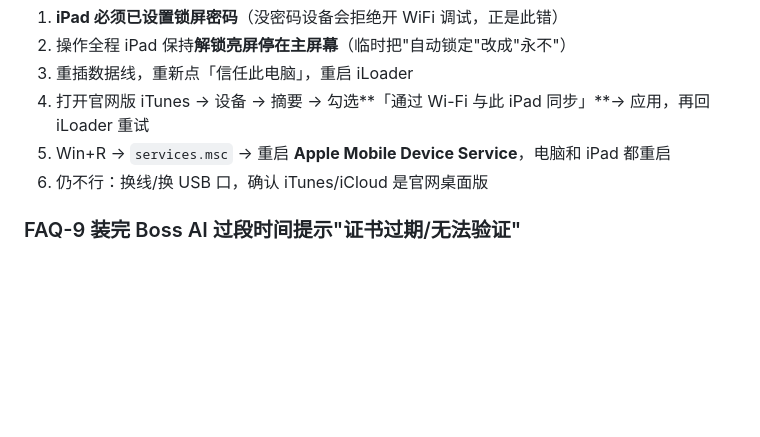
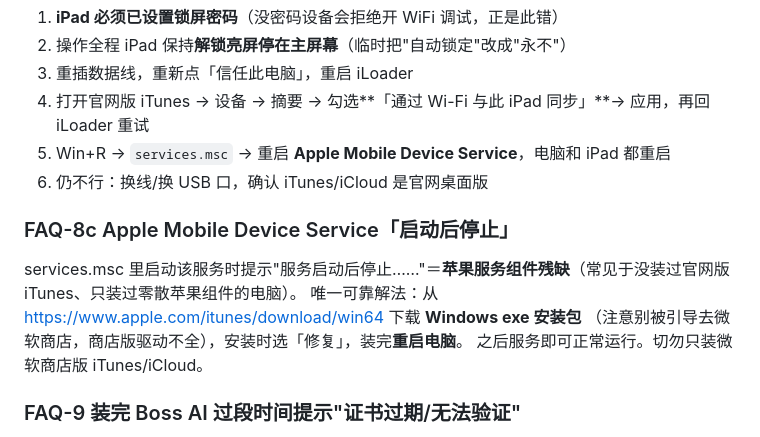
Before and after one commit to moli815/aigc-video, a Markdown page: docs/SideStore中文安装与排障指南.md, the part around the change. Drawn GitHub-style; blank space fills up the shorter version.

```diff
--- a/docs/SideStore中文安装与排障指南.md
+++ b/docs/SideStore中文安装与排障指南.md
@@ -107,6 +107,12 @@ SideStore 也打不开了：回电脑用 iLoader 重装一遍（数据不丢）
 5. Win+R → `services.msc` → 重启 **Apple Mobile Device Service**，电脑和 iPad 都重启
 6. 仍不行：换线/换 USB 口，确认 iTunes/iCloud 是官网桌面版
 
+### FAQ-8c Apple Mobile Device Service「启动后停止」
+services.msc 里启动该服务时提示"服务启动后停止……"＝**苹果服务组件残缺**（常见于没装过官网版 iTunes、只装过零散苹果组件的电脑）。
+唯一可靠解法：从 https://www.apple.com/itunes/download/win64 下载 **Windows exe 安装包**
+（注意别被引导去微软商店，商店版驱动不全），安装时选「修复」，装完**重启电脑**。
+之后服务即可正常运行。切勿只装微软商店版 iTunes/iCloud。
+
 ### FAQ-9 装完 Boss AI 过段时间提示"证书过期/无法验证"
 说明 SideStore 这轮没自动续上（iOS 后台调度偶尔不准时）。
 打开 SideStore 点一次 **Refresh All** 立刻恢复，聊天记录和记忆都在。
```
